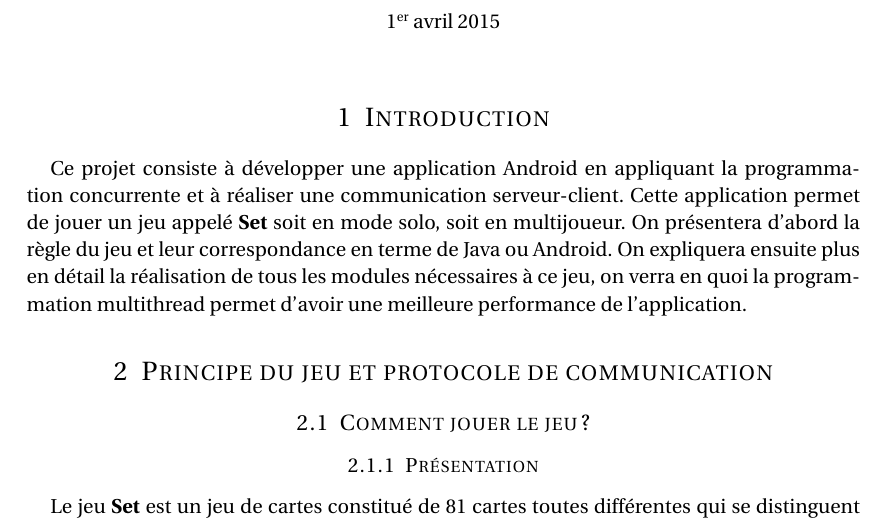
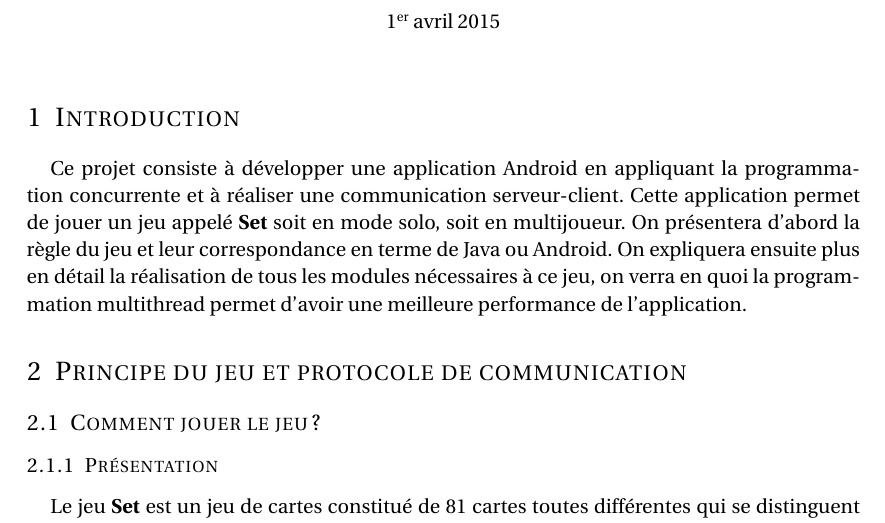
Before and after one commit to lyx-x/SetMultijoueursServer, a LaTeX document (rapport/Rapport INF 431.tex): part of page 1 of 5, cut so that both start at the same text. Compiled offline with pdfLaTeX.

Commit message:
Rapport Beta

```diff
--- a/rapport/Rapport INF 431.tex
+++ b/rapport/Rapport INF 431.tex
@@ -17,6 +17,10 @@
 \allsectionsfont{\centering \normalfont\scshape} % Make all sections centered, the default font and small caps
 
 \usepackage{fancyhdr} % Custom headers and footers
+\sectionfont{\normalfont\scshape} % Make all sections centered, the default font and small caps
+\subsectionfont{\normalfont\scshape}
+\subsubsectionfont{\normalfont\scshape}
+
 \pagestyle{fancyplain} % Makes all pages in the document conform to the custom headers and footers
 \fancyhead{} % No page header - if you want one, create it in the same way as the footers below
 \fancyfoot[L]{} % Empty left footer
```
Also changed, not shown: rapport/Rapport INF 431.pdf, 2 other files.
